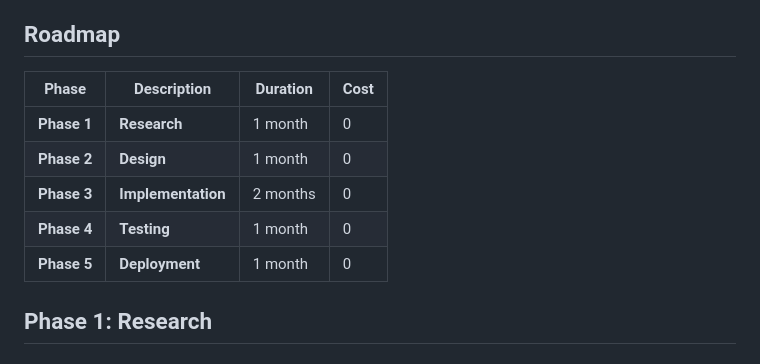
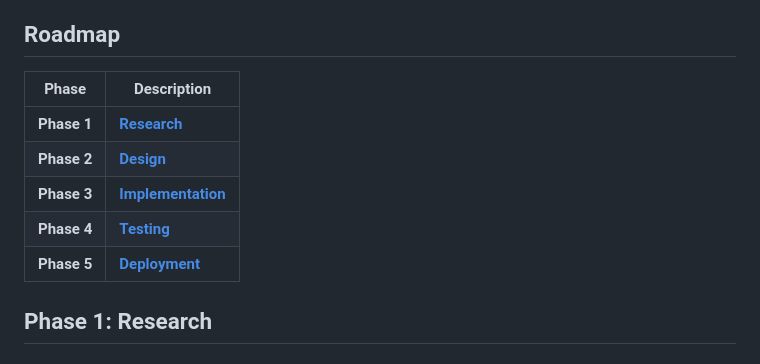
Before and after one commit to RemyCHARLES/Moonshot-Project, a Markdown page: Ideas/AI_Model_Interface_Creator.md, the part around the change. Rendered like a GitHub page.

```diff
--- a/Ideas/AI_Model_Interface_Creator.md
+++ b/Ideas/AI_Model_Interface_Creator.md
@@ -8,13 +8,13 @@ This idea is about creating a tool that will allow to create an AI model for eac
 
 ## **Roadmap**
 
-| **Phase** | **Description** | **Duration** | **Cost** |
-| --- | --- | --- | --- |
-| **Phase 1** | **Research** | 1 month | 0 |
-| **Phase 2** | **Design** | 1 month | 0 |
-| **Phase 3** | **Implementation** | 2 months | 0 |
-| **Phase 4** | **Testing** | 1 month | 0 |
-| **Phase 5** | **Deployment** | 1 month | 0 |
+| **Phase** | **Description** |
+| :---: | --- |
+| **Phase 1** | [**Research**]() |
+| **Phase 2** | [**Design**]() |
+| **Phase 3** | [**Implementation**]() |
+| **Phase 4** | [**Testing**]() |
+| **Phase 5** | [**Deployment**]() |
 
 ## **Phase 1: Research**
 
```
Also changed, not shown: Overview_Moonshot_Project.md (added, +1 -0 lines).
